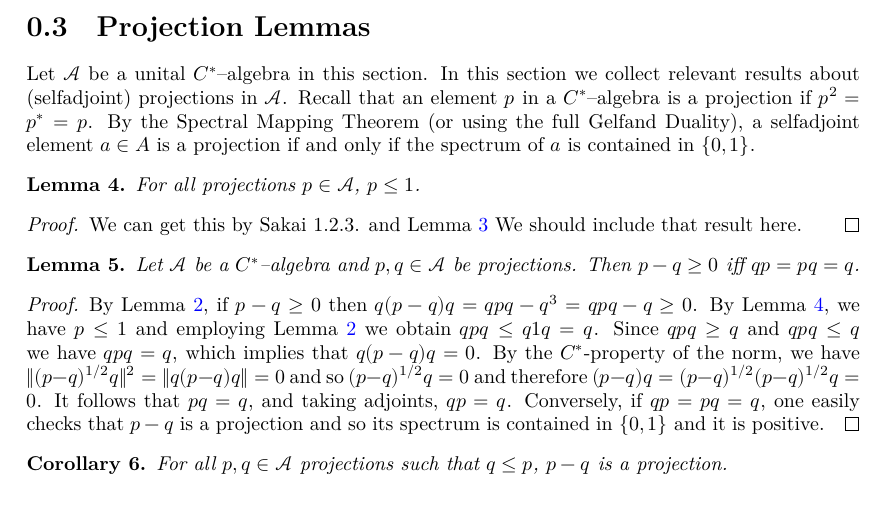
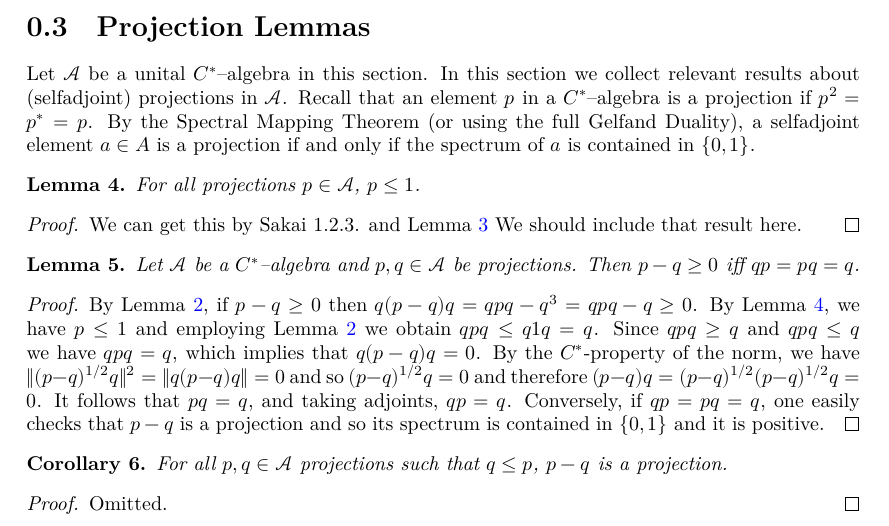
Before and after one commit to j-loreaux/LeanOA, a LaTeX document (blueprint/src/print.tex, which reads blueprint/src/content.tex): part of page 2 of 6, cut so that both start at the same text. Compiled offline with XeLaTeX.

Commit message:
update blueprint

```diff
--- a/blueprint/src/content.tex
+++ b/blueprint/src/content.tex
@@ -97,9 +98,16 @@ a selfadjoint element $a\in A$ is a projection if and only if the spectrum of $a
 
 \begin{corollary}
   \label{cor:proj_sub_of_subproj}
+  \lean{IsStarProjection.sub_tfae}
+  \leanok
   \uses{lem:proj_sub_pos_iff_comm_eq_self}
   For all $p,q \in \mathcal{A}$ projections such that $q\le p$, $p-q$ is a projection.
 \end{corollary}
+
+\begin{proof}
+  \leanok
+  Omitted.
+\end{proof}
 
 \section{Positive Linear Functionals}
 
```
Also changed, not shown: blueprint/src/content.tex (1 more changed lines).
